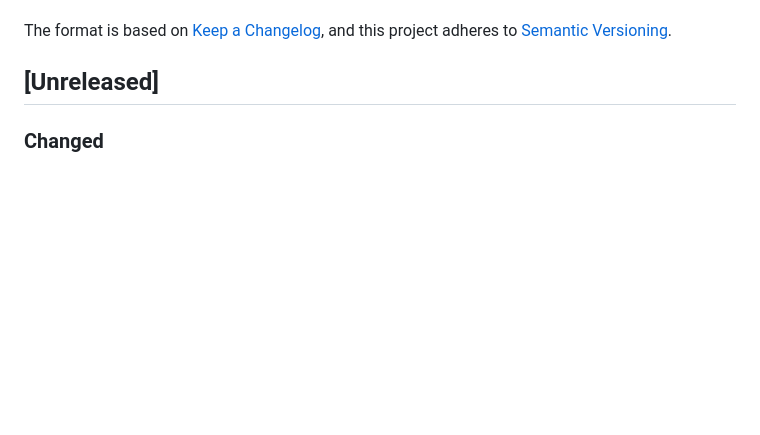
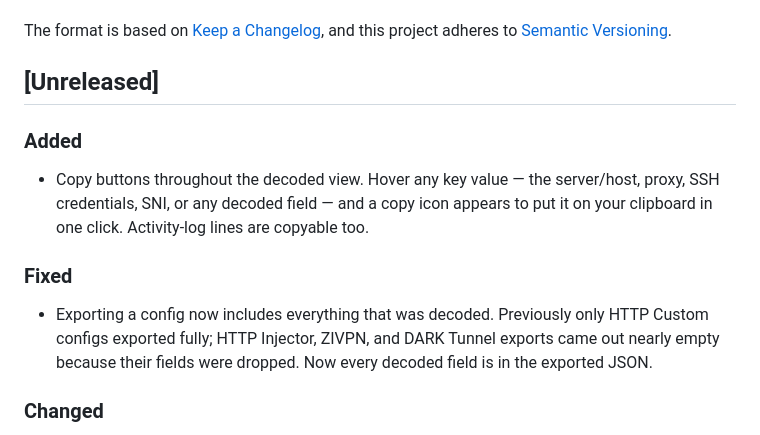
Before and after one commit to TisoneK/InjectX, a Markdown page: CHANGELOG.md, the part around the change. Rendered like a GitHub page; blank space fills up the shorter version.

Commit message:
docs: changelog for export fix + copy buttons
Co-Authored-By: Claude Fable 5 <noreply@anthropic.com>

```diff
--- a/CHANGELOG.md
+++ b/CHANGELOG.md
@@ -6,6 +6,18 @@ The format is based on [Keep a Changelog](https://keepachangelog.com/en/1.1.0/),
 and this project adheres to [Semantic Versioning](https://semver.org/spec/v2.0.0.html).
 
 ## [Unreleased]
+
+### Added
+- Copy buttons throughout the decoded view. Hover any key value — the
+  server/host, proxy, SSH credentials, SNI, or any decoded field — and a
+  copy icon appears to put it on your clipboard in one click. Activity-log
+  lines are copyable too.
+
+### Fixed
+- Exporting a config now includes everything that was decoded. Previously
+  only HTTP Custom configs exported fully; HTTP Injector, ZIVPN, and DARK
+  Tunnel exports came out nearly empty because their fields were dropped.
+  Now every decoded field is in the exported JSON.
 
 ### Changed
 - Redesigned the decoded-config view. The activity log now sits in a
```
